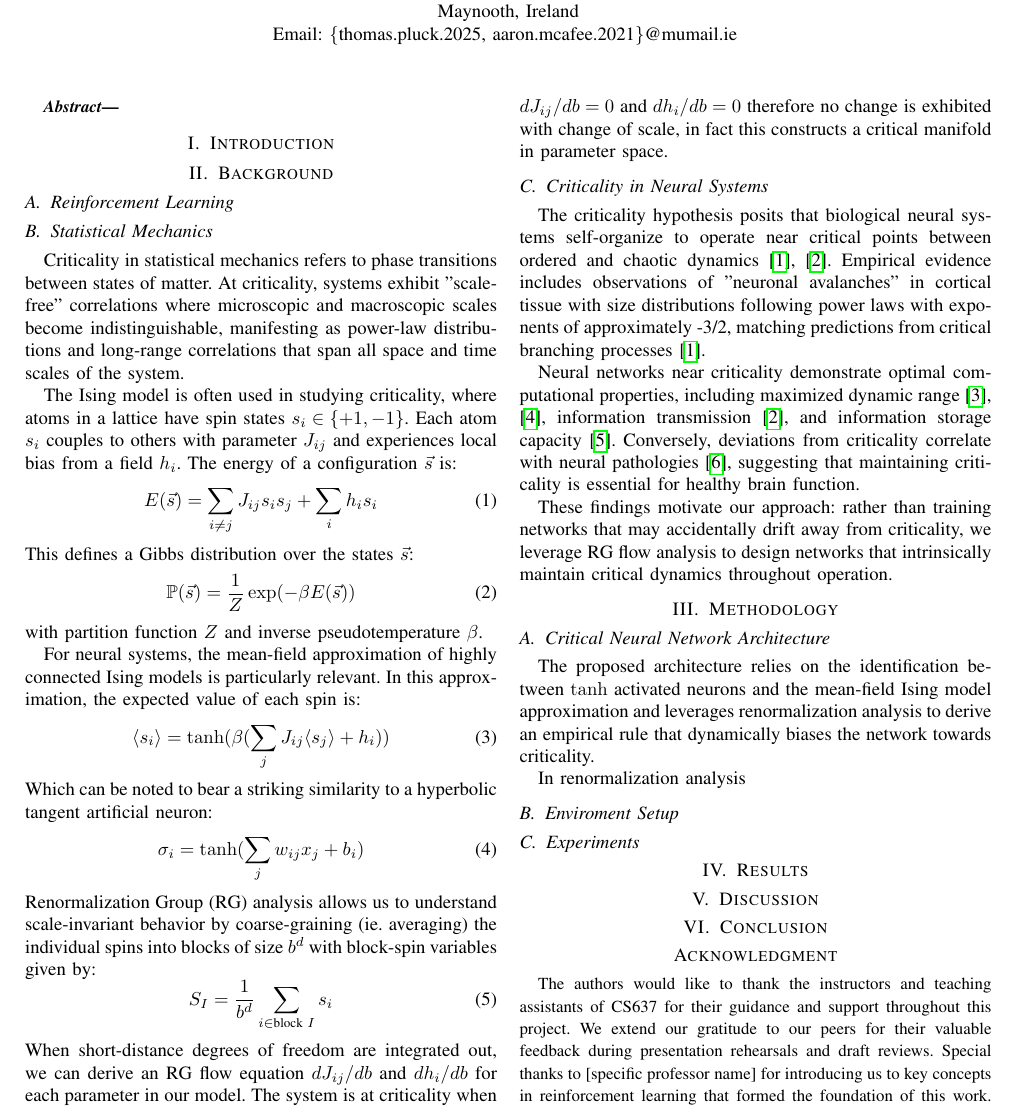
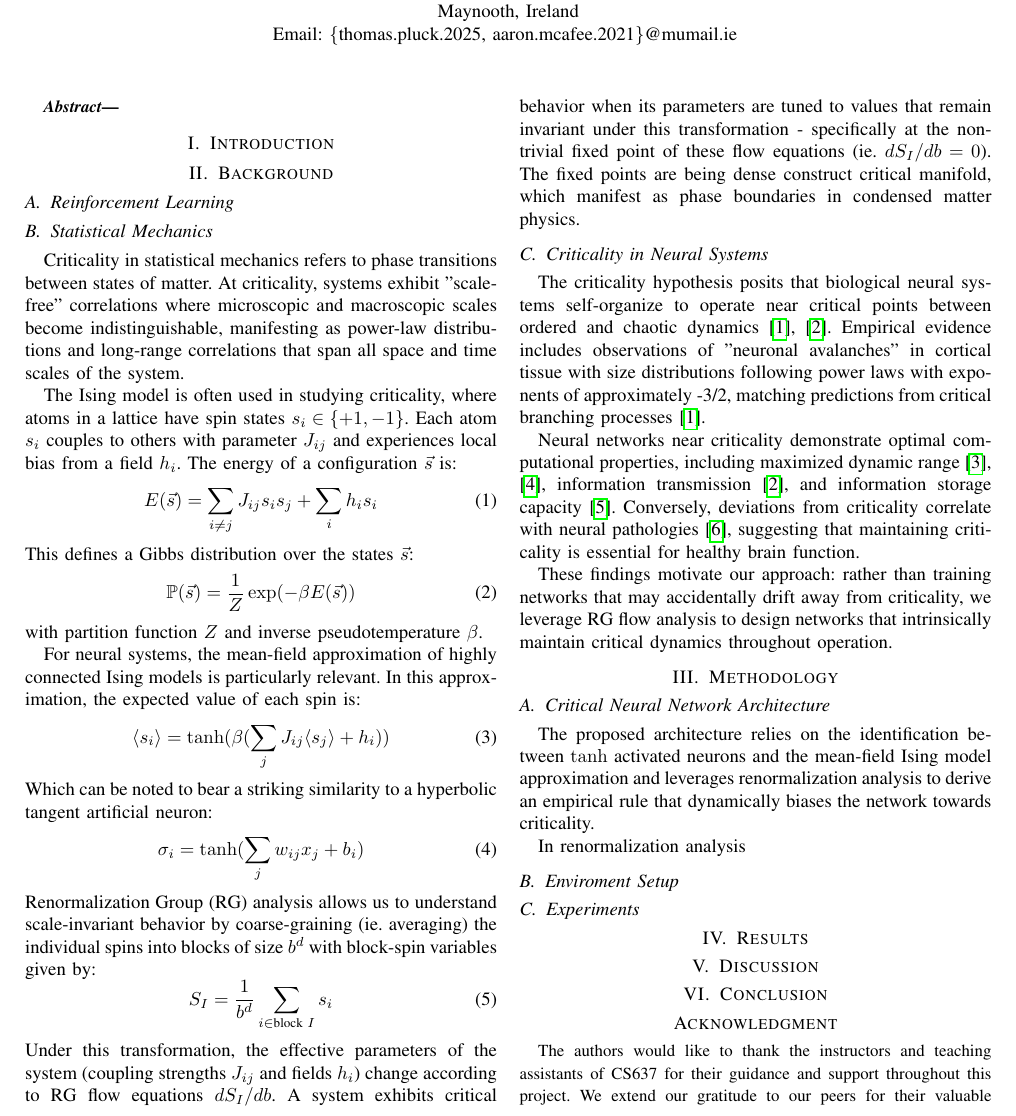
Before and after one commit to ThomasPluckMU/CriticalNetworksRL, a LaTeX paper (report/main.tex, which reads report/sections/02-background.tex): part of page 1 of 2, cut so that both start at the same text. Compiled offline with pdfLaTeX.

Commit message:
corrected rg math

```diff
--- a/report/sections/02-background.tex
+++ b/report/sections/02-background.tex
@@ -21,7 +21,7 @@ Which can be noted to bear a striking similarity to a hyperbolic tangent artific
 Renormalization Group (RG) analysis allows us to understand scale-invariant behavior by coarse-graining (ie. averaging) the individual spins into blocks of size $b^d$ with block-spin variables given by:
 \begin{equation}
 S_I = \frac{1}{b^d}\sum_{i \in \text{block } I} s_i
-\end{equation} When short-distance degrees of freedom are integrated out, we can derive an RG flow equation $dJ_{ij}/db$ and $dh_i/db$ for each parameter in our model. The system is at criticality when $dJ_{ij}/db=0$ and $dh_i/db=0$ therefore no change is exhibited with change of scale, in fact this constructs a critical manifold in parameter space.
+\end{equation} Under this transformation, the effective parameters of the system (coupling strengths $J_{ij}$ and fields $h_i$) change according to RG flow equations $dS_I/db$. A system exhibits critical behavior when its parameters are tuned to values that remain invariant under this transformation  - specifically at the non-trivial fixed point of these flow equations (ie. $dS_I/db=0$). The fixed points are being dense construct critical manifold, which manifest as phase boundaries in condensed matter physics.
 
 \subsection{Criticality in Neural Systems}
 
```
Also changed, not shown: report/main.pdf.
